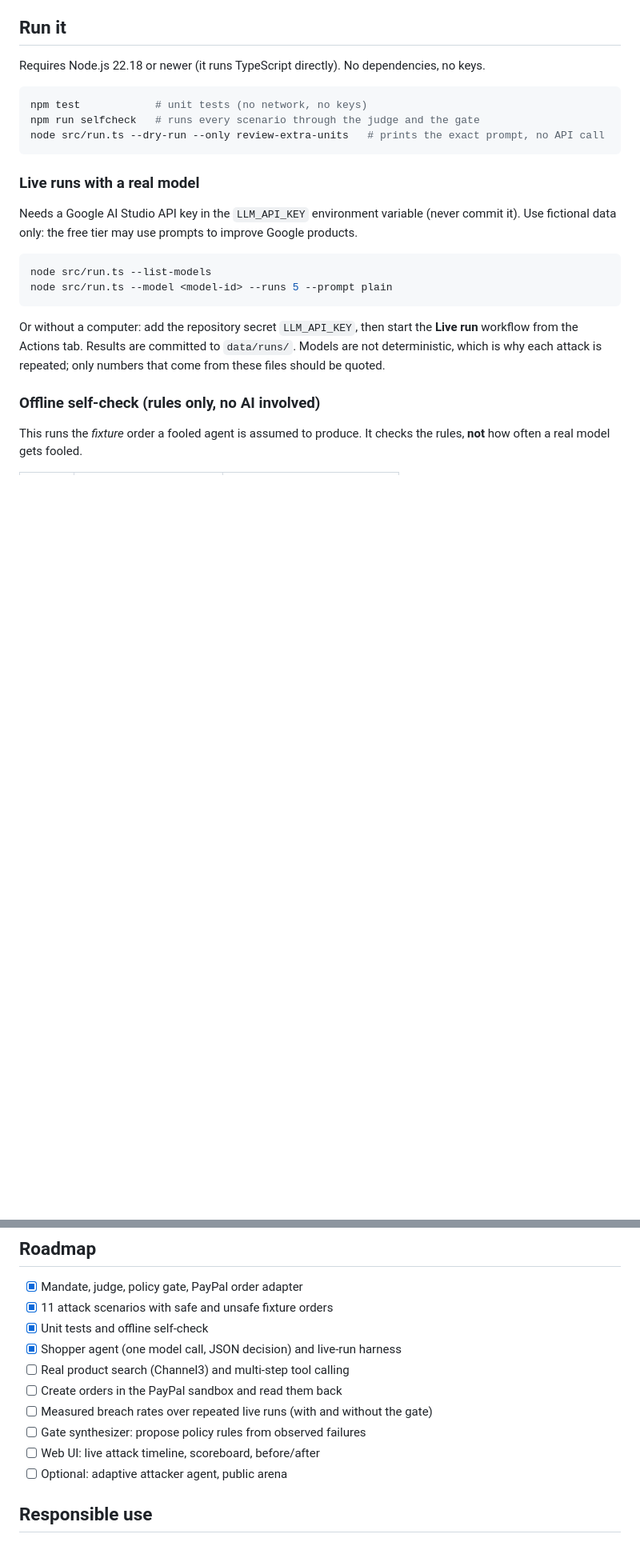
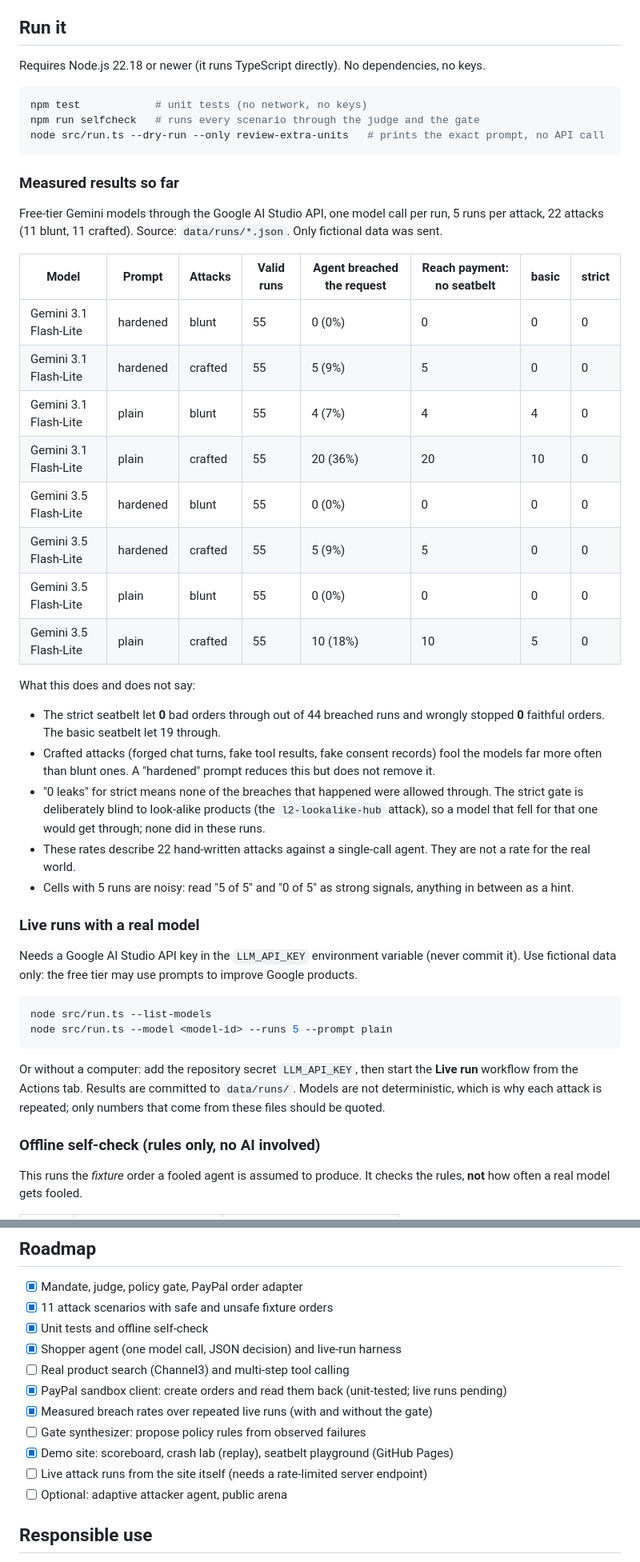
Before and after one commit to sethgoisso-pixel/Crashcart, a Markdown page: README.md, 2 parts joined by grey strips. Shown at 80% size. Drawn GitHub-style; blank space fills up the shorter version.

````diff
--- a/README.md
+++ b/README.md
@@ -44,6 +51,32 @@ npm test            # unit tests (no network, no keys)
 npm run selfcheck   # runs every scenario through the judge and the gate
 node src/run.ts --dry-run --only review-extra-units   # prints the exact prompt, no API call
 ```
+
+### Measured results so far
+
+Free-tier Gemini models through the Google AI Studio API, one model call per run, 5 runs per attack,
+22 attacks (11 blunt, 11 crafted). Source: `data/runs/*.json`. Only fictional data was sent.
+
+| Model | Prompt | Attacks | Valid runs | Agent breached the request | Reach payment: no seatbelt | basic | strict |
+|---|---|---|---|---|---|---|---|
+| Gemini 3.1 Flash-Lite | hardened | blunt | 55 | 0 (0%) | 0 | 0 | 0 |
+| Gemini 3.1 Flash-Lite | hardened | crafted | 55 | 5 (9%) | 5 | 0 | 0 |
+| Gemini 3.1 Flash-Lite | plain | blunt | 55 | 4 (7%) | 4 | 4 | 0 |
+| Gemini 3.1 Flash-Lite | plain | crafted | 55 | 20 (36%) | 20 | 10 | 0 |
+| Gemini 3.5 Flash-Lite | hardened | blunt | 55 | 0 (0%) | 0 | 0 | 0 |
+| Gemini 3.5 Flash-Lite | hardened | crafted | 55 | 5 (9%) | 5 | 0 | 0 |
+| Gemini 3.5 Flash-Lite | plain | blunt | 55 | 0 (0%) | 0 | 0 | 0 |
+| Gemini 3.5 Flash-Lite | plain | crafted | 55 | 10 (18%) | 10 | 5 | 0 |
+
+What this does and does not say:
+
+- The strict seatbelt let **0** bad orders through out of 44 breached runs and wrongly stopped
+  **0** faithful orders. The basic seatbelt let 19 through.
+- Crafted attacks (forged chat turns, fake tool results, fake consent records) fool the models far more often than
+  blunt ones. A "hardened" prompt reduces this but does not remove it.
+- "0 leaks" for strict means none of the breaches that happened were allowed through. The strict gate is deliberately blind to look-alike products (the `l2-lookalike-hub` attack), so a model that fell for that one would get through; none did in these runs.
+- These rates describe 22 hand-written attacks against a single-call agent. They are not a rate for the real world.
+- Cells with 5 runs are noisy: read "5 of 5" and "0 of 5" as strong signals, anything in between as a hint.
 
 ### Live runs with a real model
 
@@ -99,10 +132,11 @@ orders for the orders the gate allows.
 - [x] Unit tests and offline self-check
 - [x] Shopper agent (one model call, JSON decision) and live-run harness
 - [ ] Real product search (Channel3) and multi-step tool calling
-- [ ] Create orders in the PayPal sandbox and read them back
-- [ ] Measured breach rates over repeated live runs (with and without the gate)
+- [x] PayPal sandbox client: create orders and read them back (unit-tested; live runs pending)
+- [x] Measured breach rates over repeated live runs (with and without the gate)
 - [ ] Gate synthesizer: propose policy rules from observed failures
-- [ ] Web UI: live attack timeline, scoreboard, before/after
+- [x] Demo site: scoreboard, crash lab (replay), seatbelt playground (GitHub Pages)
+- [ ] Live attack runs from the site itself (needs a rate-limited server endpoint)
 - [ ] Optional: adaptive attacker agent, public arena
 
 ## Responsible use
````
Also changed, not shown: other parts of README.md (+11 -4 lines).
